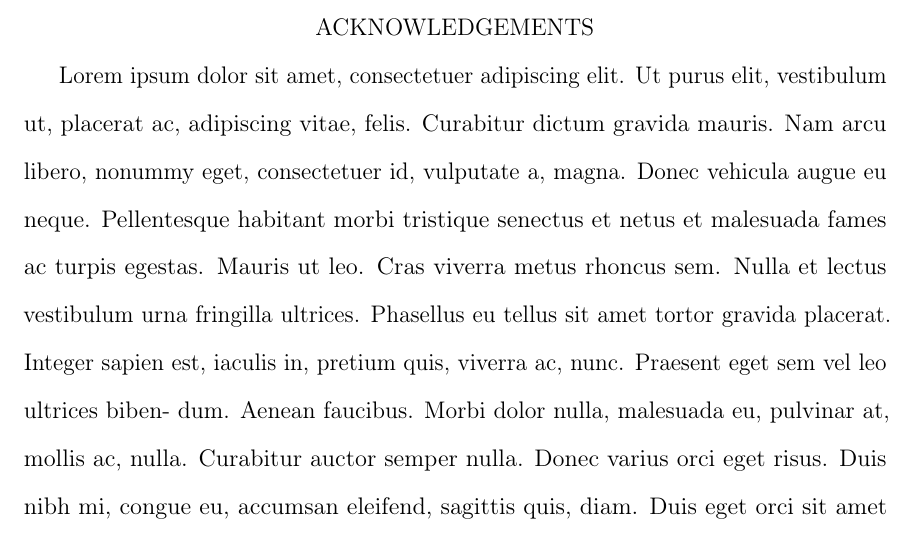
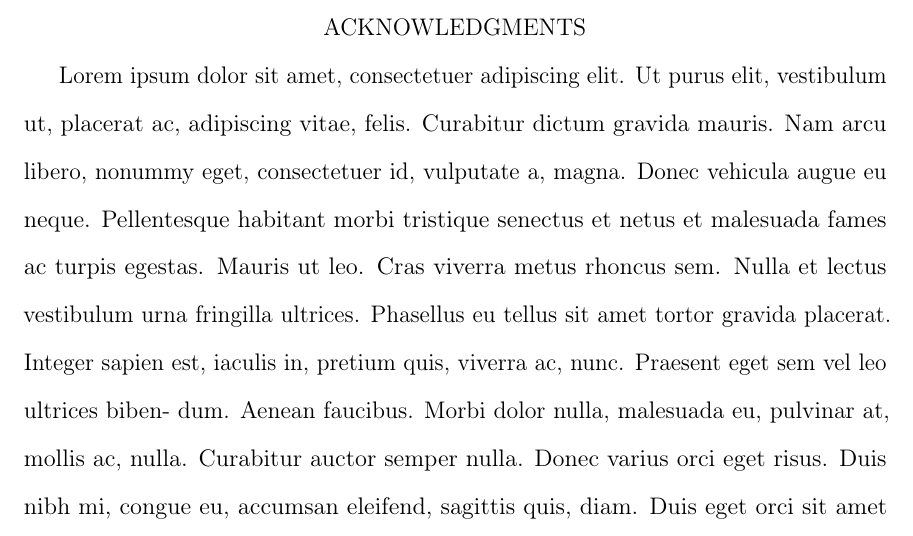
Before and after one commit to GarenSidonius/ASU-Dissertation-Template, a LaTeX thesis (dissertation_template_latex.tex): part of page 6 of 11, cut at the place of the change. Compiled offline with pdfLaTeX.

Commit message:
American English spelling for Acknowledgments

```diff
--- a/dissertation_template_latex.tex
+++ b/dissertation_template_latex.tex
@@ -935,10 +935,10 @@
                                         %   your dedication or omit this line and type in
                                         %   your dedication here.
 
-\chapter*{Acknowledgements}             %~Acknowledgements are optional
-\input{sample_acknowledgements}         %<Enter the name of the .tex file containing your
-                                        %   acknowledgements or omit this line and type in
-                                        %   your acknowledgements here.
+\chapter*{Acknowledgments}              %~Acknowledgments are optional
+\input{sample_acknowledgments}          %<Enter the name of the .tex file containing your
+                                        %   acknowledgments or omit this line and type in
+                                        %   your acknowledgments here.
 
 \iftoggle{usemicrotype}                 % If 'microtype' is in use, turn off protrusion
   {\microtypesetup{protrusion=false}}%  %   for TOC
```
Also changed, not shown: dissertation_template_latex_sample.tex (+4 -4 lines), sample_acknowledgments.tex (renamed from sample_acknowledgements.tex).
